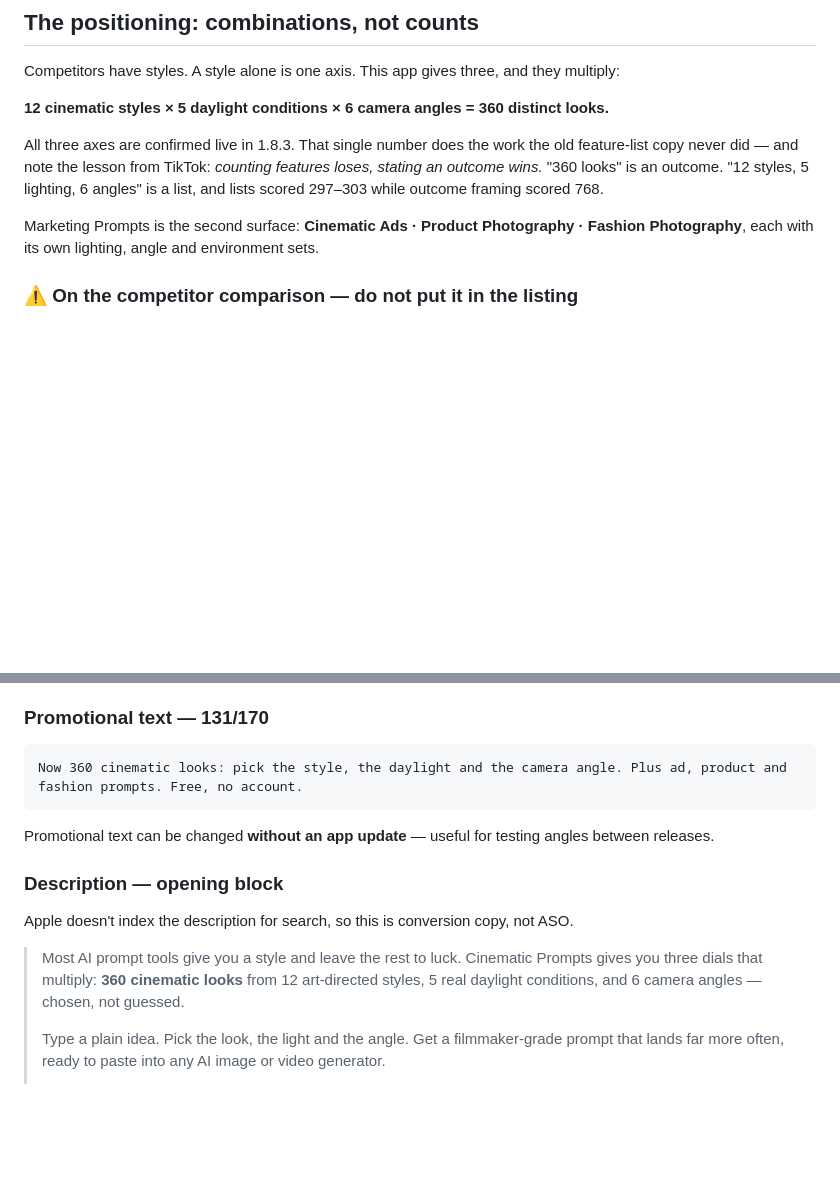
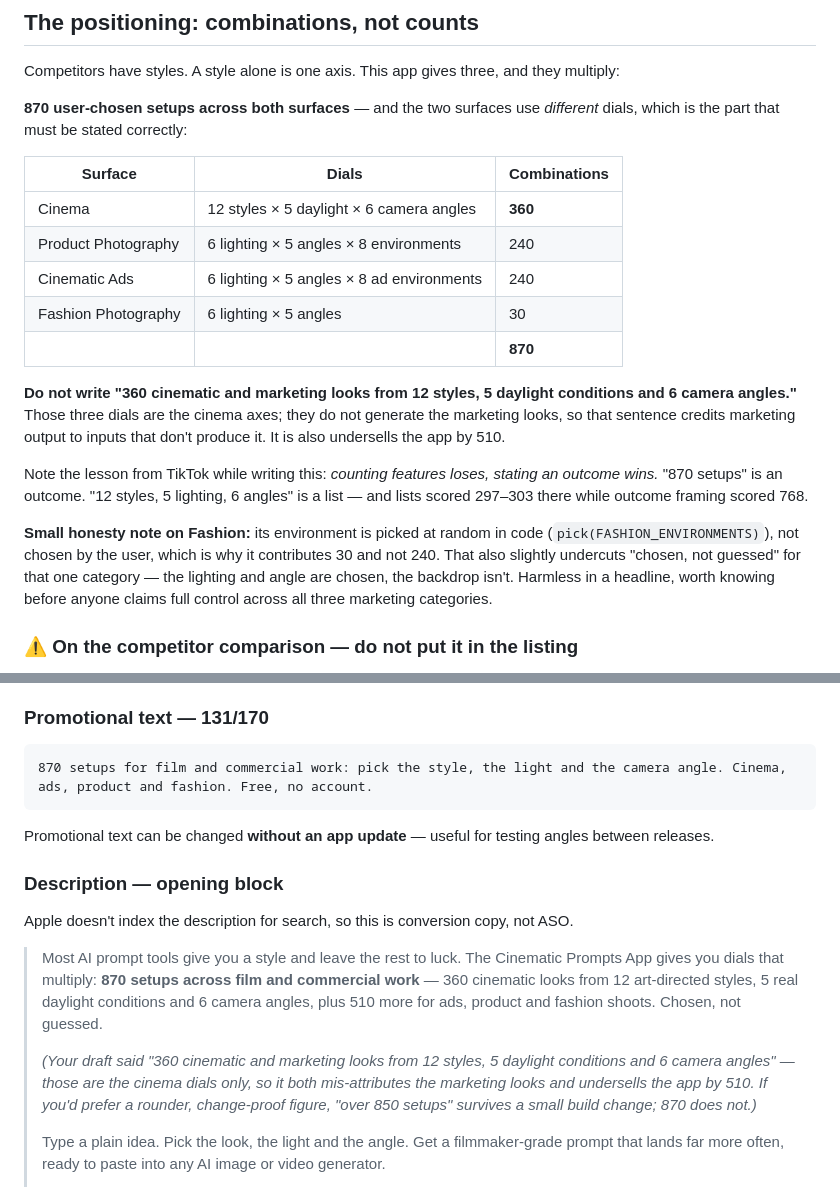
Before and after one commit to CinematiCPrompts-ClaudeCode/CP-Marketing, a Markdown page: plans/2026-08-30-appstore-1.8.5-launch.md, 2 parts joined by grey strips. Rendered like a GitHub page; blank space fills up the shorter version.

Commit message:
Correct the combination claim: 870, not 360, and the dials differ per surface
The drafted line 'ical360 cinematic and marketing looks from 12 art-directed
styles, 5 real daylight conditions, and 6 camera angles' has a factual error:
those three are the CINEMA axes. They do not generate marketing looks, so the
sentence both mis-attributes output to the wrong inputs and undersells the app.

Verified from promptGenerator.ts:
  Cinema              12 x 5 x 6              = 360
  Product Photography  6 x 5 x 8              = 240
  Cinematic Ads        6 x 5 x 8              = 240
  Fashion Photography  6 x 5 (env is random)  =  30
  total                                       = 870

Fashion's environment is pick(FASHION_ENVIRONMENTS) - random, not a user dial -
which is why it contributes 30, and why 'chosen, not guessed' shouldn't be
stretched to cover the fashion backdrop.

Recorded in brand/claims.md so the wrong attribution can't recur.

````diff
--- a/plans/2026-08-30-appstore-1.8.5-launch.md
+++ b/plans/2026-08-30-appstore-1.8.5-launch.md
@@ -14,15 +14,31 @@ verification gate at the end.
 
 Competitors have styles. A style alone is one axis. This app gives three, and they multiply:
 
-**12 cinematic styles × 5 daylight conditions × 6 camera angles = 360 distinct looks.**
+**870 user-chosen setups across both surfaces** — and the two surfaces use *different* dials,
+which is the part that must be stated correctly:
 
-All three axes are confirmed live in 1.8.3. That single number does the work the old
-feature-list copy never did — and note the lesson from TikTok: *counting features loses,
-stating an outcome wins.* "360 looks" is an outcome. "12 styles, 5 lighting, 6 angles" is a
-list, and lists scored 297–303 while outcome framing scored 768.
+| Surface | Dials | Combinations |
+|---|---|---|
+| Cinema | 12 styles × 5 daylight × 6 camera angles | **360** |
+| Product Photography | 6 lighting × 5 angles × 8 environments | 240 |
+| Cinematic Ads | 6 lighting × 5 angles × 8 ad environments | 240 |
+| Fashion Photography | 6 lighting × 5 angles | 30 |
+| | | **870** |
 
-Marketing Prompts is the second surface: **Cinematic Ads · Product Photography · Fashion
-Photography**, each with its own lighting, angle and environment sets.
+**Do not write "360 cinematic and marketing looks from 12 styles, 5 daylight conditions and 6
+camera angles."** Those three dials are the cinema axes; they do not generate the marketing
+looks, so that sentence credits marketing output to inputs that don't produce it. It is also
+undersells the app by 510.
+
+Note the lesson from TikTok while writing this: *counting features loses, stating an outcome
+wins.* "870 setups" is an outcome. "12 styles, 5 lighting, 6 angles" is a list — and lists
+scored 297–303 there while outcome framing scored 768.
+
+**Small honesty note on Fashion:** its environment is picked at random in code
+(`pick(FASHION_ENVIRONMENTS)`), not chosen by the user, which is why it contributes 30 and not
+240. That also slightly undercuts "chosen, not guessed" for that one category — the lighting
+and angle are chosen, the backdrop isn't. Harmless in a headline, worth knowing before anyone
+claims full control across all three marketing categories.
 
 ### ⚠️ On the competitor comparison — do not put it in the listing
 
@@ -73,7 +89,7 @@ else in visible copy.
 
 ### Promotional text — 131/170
 ```
-Now 360 cinematic looks: pick the style, the daylight and the camera angle. Plus ad, product and fashion prompts. Free, no account.
+870 setups for film and commercial work: pick the style, the light and the camera angle. Cinema, ads, product and fashion. Free, no account.
 ```
 Promotional text can be changed **without an app update** — useful for testing angles between
 releases.
@@ -81,9 +97,15 @@ releases.
 ### Description — opening block
 Apple doesn't index the description for search, so this is conversion copy, not ASO.
 
-> Most AI prompt tools give you a style and leave the rest to luck. Cinematic Prompts gives you
-> three dials that multiply: **360 cinematic looks** from 12 art-directed styles, 5 real daylight
-> conditions, and 6 camera angles — chosen, not guessed.
+> Most AI prompt tools give you a style and leave the rest to luck. The Cinematic Prompts App
+> gives you dials that multiply: **870 setups across film and commercial work** — 360 cinematic
+> looks from 12 art-directed styles, 5 real daylight conditions and 6 camera angles, plus 510
+> more for ads, product and fashion shoots. Chosen, not guessed.
+>
+> _(Your draft said "360 cinematic and marketing looks from 12 styles, 5 daylight conditions and
+> 6 camera angles" — those are the cinema dials only, so it both mis-attributes the marketing
+> looks and undersells the app by 510. If you'd prefer a rounder, change-proof figure, "over 850
+> setups" survives a small build change; 870 does not.)_
 >
 > Type a plain idea. Pick the look, the light and the angle. Get a filmmaker-grade prompt that
 > lands far more often, ready to paste into any AI image or video generator.
````
Also changed, not shown: brand/claims.md (+27 -0 lines).
